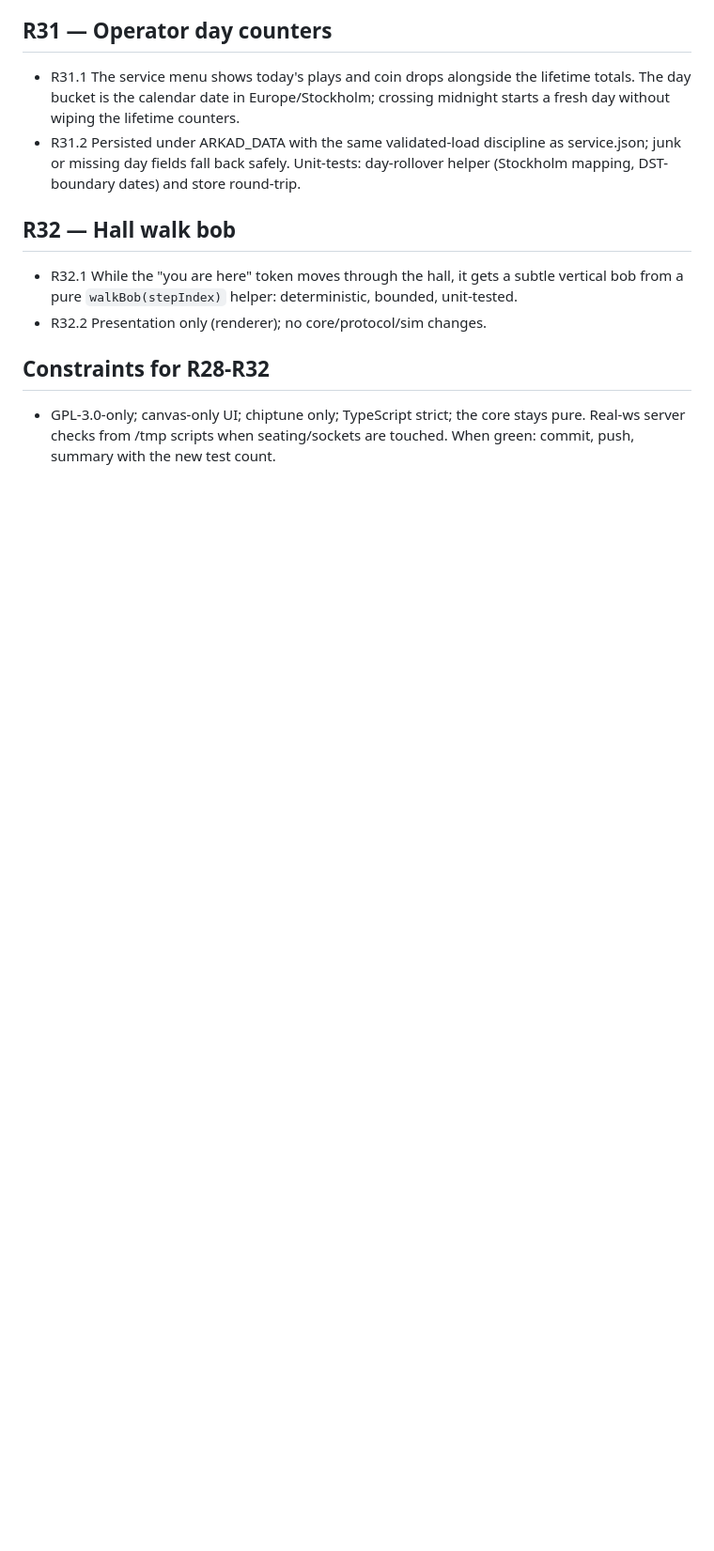
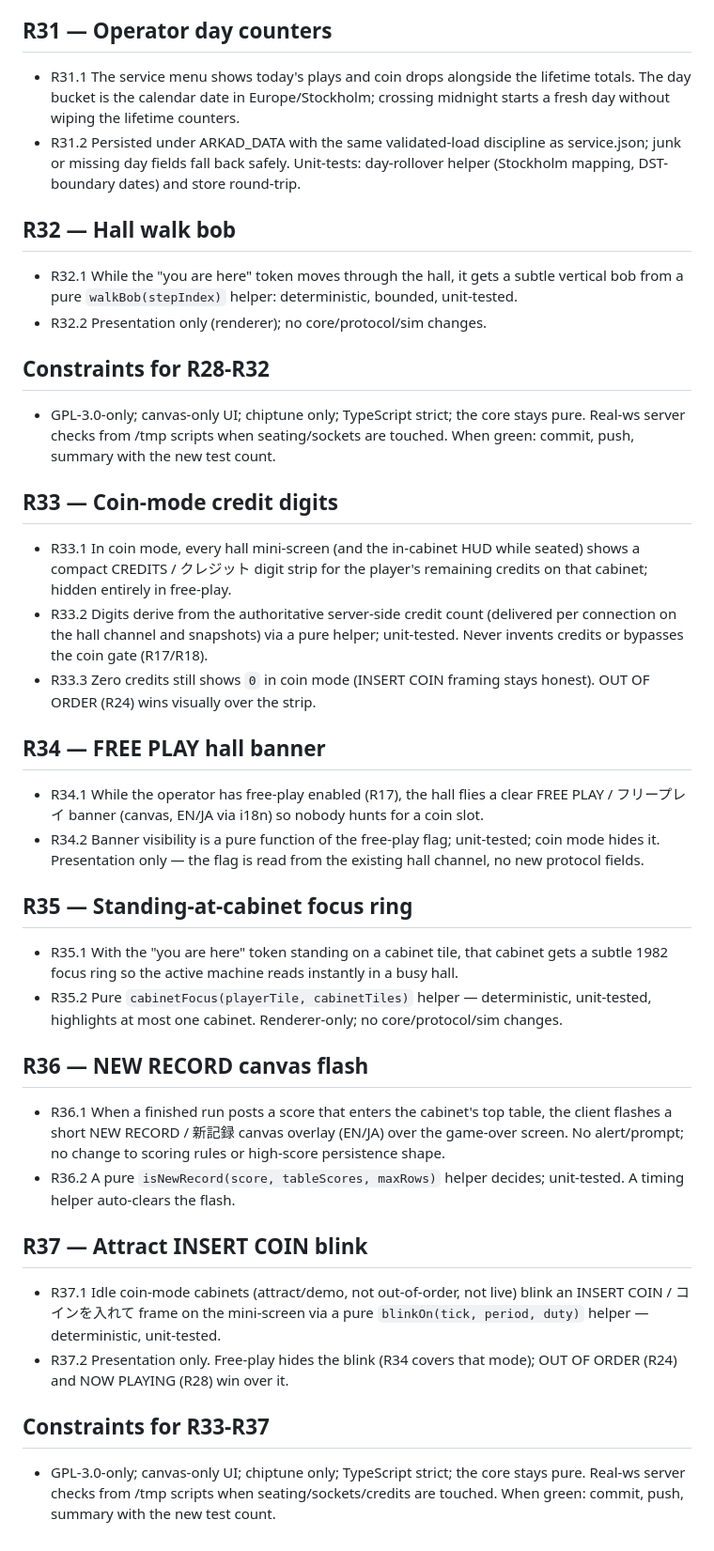
Before and after one commit to jensabrahamsson/tokyo-arcade-1982, a Markdown page: REQUIREMENTS.md, the part around the change. Shown at 94% size. Drawn GitHub-style; blank space fills up the shorter version.

Commit message:
R33-R37: requirements for credit digits, free-play banner, focus ring, new-record flash, attract blink

```diff
--- a/REQUIREMENTS.md
+++ b/REQUIREMENTS.md
@@ -343,3 +343,60 @@ defines done. Each item is verified by a test, a live check, or both.
   core stays pure. Real-ws server checks from /tmp scripts when
   seating/sockets are touched. When green: commit, push, summary with
   the new test count.
+
+## R33 — Coin-mode credit digits
+
+- R33.1 In coin mode, every hall mini-screen (and the in-cabinet HUD
+  while seated) shows a compact CREDITS / クレジット digit strip for
+  the player's remaining credits on that cabinet; hidden entirely in
+  free-play.
+- R33.2 Digits derive from the authoritative server-side credit count
+  (delivered per connection on the hall channel and snapshots) via a
+  pure helper; unit-tested. Never invents credits or bypasses the
+  coin gate (R17/R18).
+- R33.3 Zero credits still shows `0` in coin mode (INSERT COIN
+  framing stays honest). OUT OF ORDER (R24) wins visually over the
+  strip.
+
+## R34 — FREE PLAY hall banner
+
+- R34.1 While the operator has free-play enabled (R17), the hall
+  flies a clear FREE PLAY / フリープレイ banner (canvas, EN/JA via
+  i18n) so nobody hunts for a coin slot.
+- R34.2 Banner visibility is a pure function of the free-play flag;
+  unit-tested; coin mode hides it. Presentation only — the flag is
+  read from the existing hall channel, no new protocol fields.
+
+## R35 — Standing-at-cabinet focus ring
+
+- R35.1 With the "you are here" token standing on a cabinet tile,
+  that cabinet gets a subtle 1982 focus ring so the active machine
+  reads instantly in a busy hall.
+- R35.2 Pure `cabinetFocus(playerTile, cabinetTiles)` helper —
+  deterministic, unit-tested, highlights at most one cabinet.
+  Renderer-only; no core/protocol/sim changes.
+
+## R36 — NEW RECORD canvas flash
+
+- R36.1 When a finished run posts a score that enters the cabinet's
+  top table, the client flashes a short NEW RECORD / 新記録 canvas
+  overlay (EN/JA) over the game-over screen. No alert/prompt; no
+  change to scoring rules or high-score persistence shape.
+- R36.2 A pure `isNewRecord(score, tableScores, maxRows)` helper
+  decides; unit-tested. A timing helper auto-clears the flash.
+
+## R37 — Attract INSERT COIN blink
+
+- R37.1 Idle coin-mode cabinets (attract/demo, not out-of-order, not
+  live) blink an INSERT COIN / コインを入れて frame on the mini-screen
+  via a pure `blinkOn(tick, period, duty)` helper — deterministic,
+  unit-tested.
+- R37.2 Presentation only. Free-play hides the blink (R34 covers
+  that mode); OUT OF ORDER (R24) and NOW PLAYING (R28) win over it.
+
+## Constraints for R33-R37
+
+- GPL-3.0-only; canvas-only UI; chiptune only; TypeScript strict; the
+  core stays pure. Real-ws server checks from /tmp scripts when
+  seating/sockets/credits are touched. When green: commit, push,
+  summary with the new test count.
```
